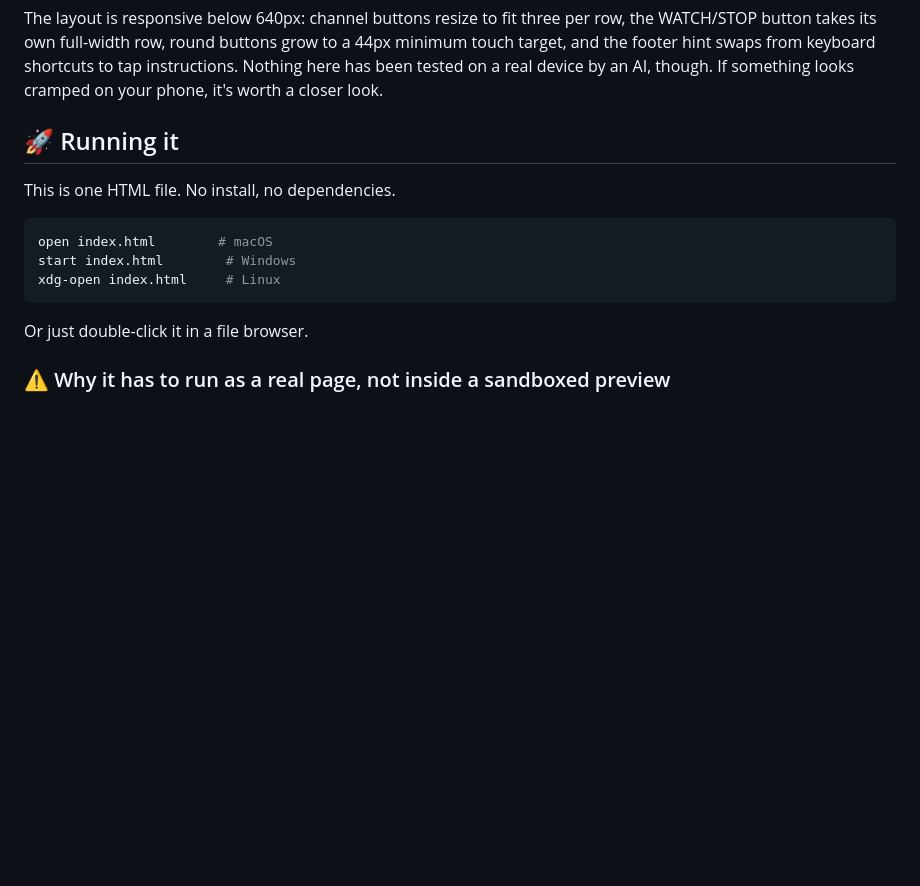
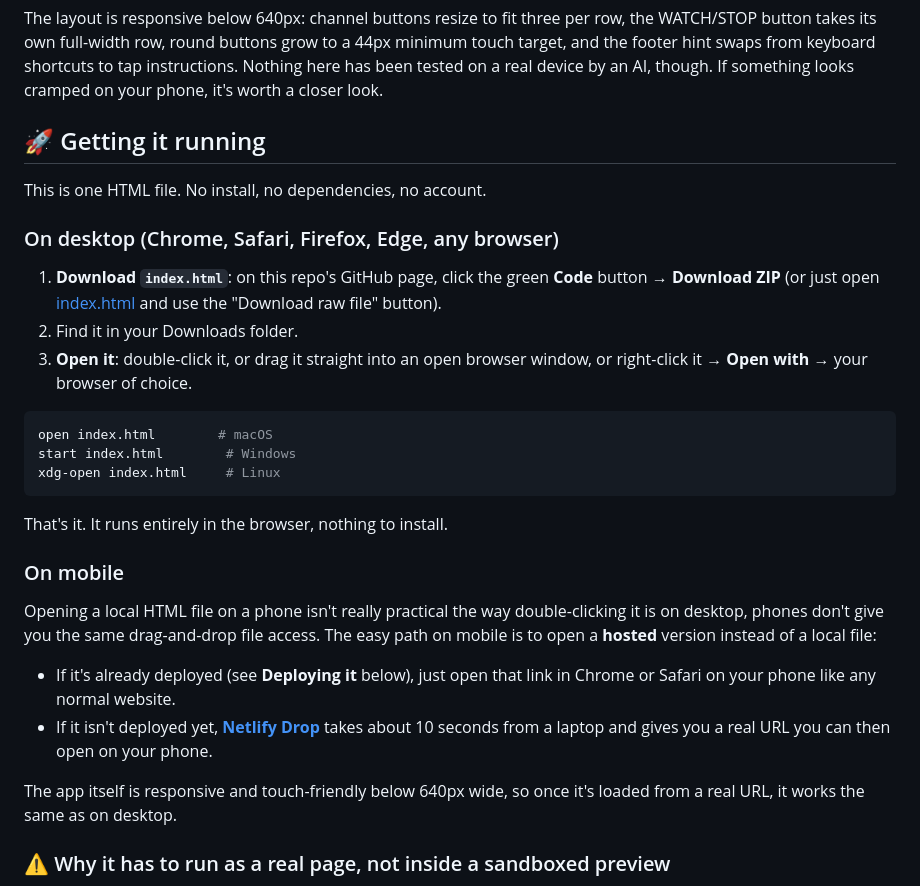
Before and after one commit to shouvik12/devtv, a Markdown page: README.md, the part around the change. Drawn GitHub-style; blank space fills up the shorter version.

Commit message:
Add clear download/open instructions for desktop and mobile

````diff
--- a/README.md
+++ b/README.md
@@ -90,9 +90,15 @@ Static (real per-pixel noise, not a CSS texture) plays continuously on first loa
 
 The layout is responsive below 640px: channel buttons resize to fit three per row, the WATCH/STOP button takes its own full-width row, round buttons grow to a 44px minimum touch target, and the footer hint swaps from keyboard shortcuts to tap instructions. Nothing here has been tested on a real device by an AI, though. If something looks cramped on your phone, it's worth a closer look.
 
-## 🚀 Running it
+## 🚀 Getting it running
 
-This is one HTML file. No install, no dependencies.
+This is one HTML file. No install, no dependencies, no account.
+
+### On desktop (Chrome, Safari, Firefox, Edge, any browser)
+
+1. **Download `index.html`**: on this repo's GitHub page, click the green **Code** button → **Download ZIP** (or just open [index.html](./index.html) and use the "Download raw file" button).
+2. Find it in your Downloads folder.
+3. **Open it**: double-click it, or drag it straight into an open browser window, or right-click it → **Open with** → your browser of choice.
 
 ```bash
 open index.html        # macOS
@@ -100,7 +106,16 @@ start index.html        # Windows
 xdg-open index.html     # Linux
 ```
 
-Or just double-click it in a file browser.
+That's it. It runs entirely in the browser, nothing to install.
+
+### On mobile
+
+Opening a local HTML file on a phone isn't really practical the way double-clicking it is on desktop, phones don't give you the same drag-and-drop file access. The easy path on mobile is to open a **hosted** version instead of a local file:
+
+- If it's already deployed (see **Deploying it** below), just open that link in Chrome or Safari on your phone like any normal website.
+- If it isn't deployed yet, **[Netlify Drop](https://app.netlify.com/drop)** takes about 10 seconds from a laptop and gives you a real URL you can then open on your phone.
+
+The app itself is responsive and touch-friendly below 640px wide, so once it's loaded from a real URL, it works the same as on desktop.
 
 ### ⚠️ Why it has to run as a real page, not inside a sandboxed preview
 
````
